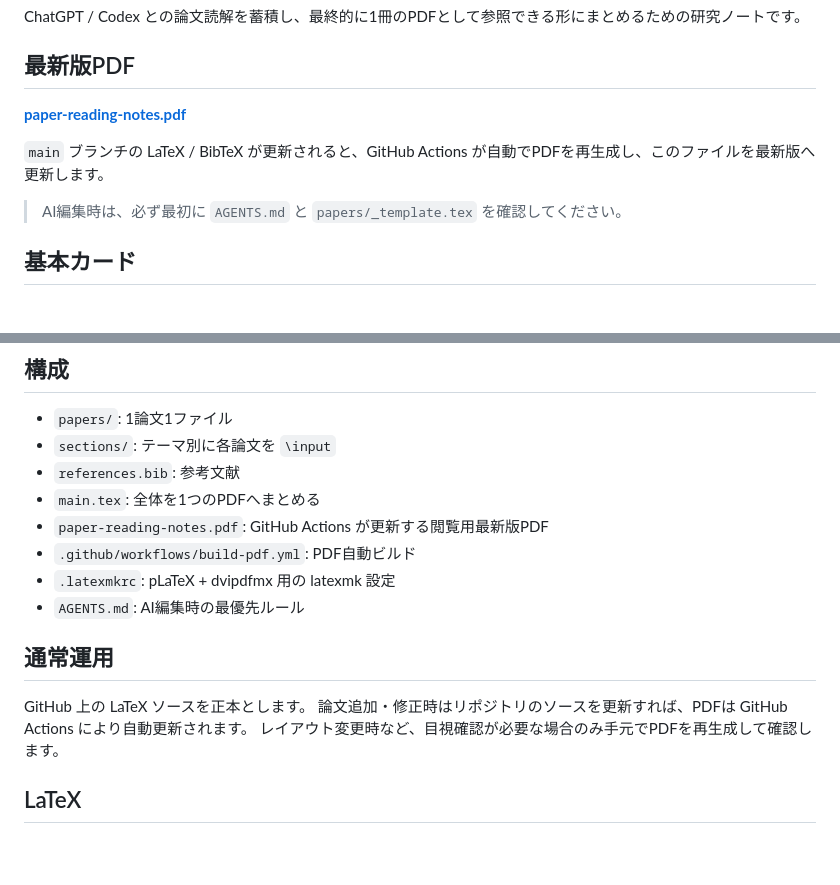
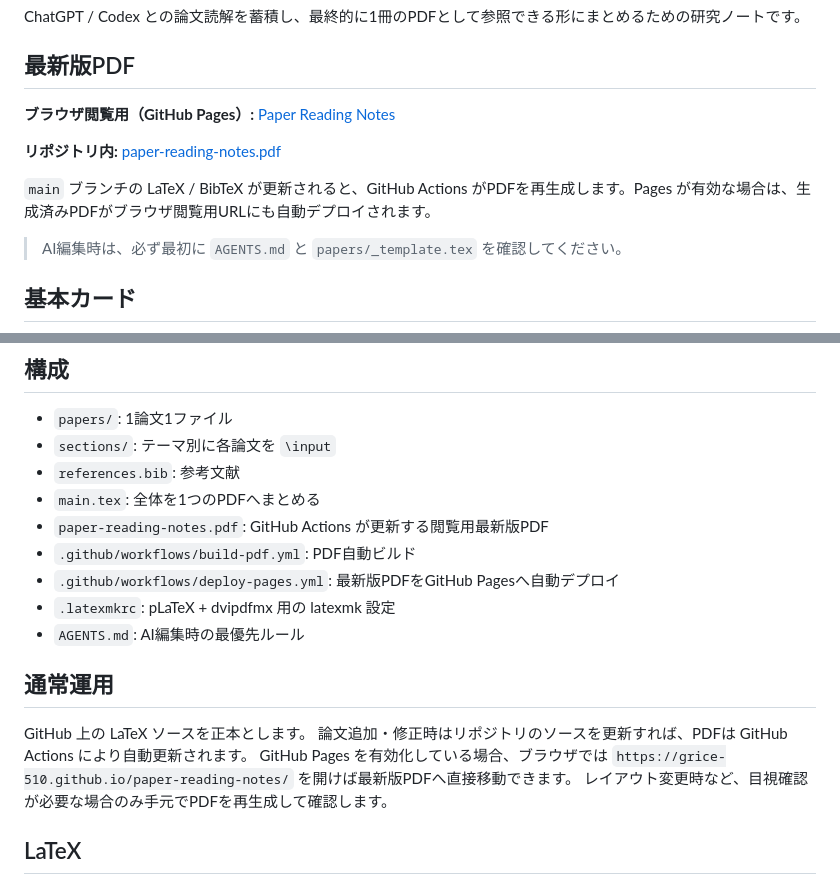
Before and after one commit to GRice-510/paper-reading-notes, a Markdown page: README.md, 2 parts joined by grey strips. Rendered like a GitHub page; blank space fills up the shorter version.

Commit message:
docs: add GitHub Pages PDF link

```diff
--- a/README.md
+++ b/README.md
@@ -4,9 +4,11 @@ ChatGPT / Codex との論文読解を蓄積し、最終的に1冊のPDFとして
 
 ## 最新版PDF
 
-**[paper-reading-notes.pdf](./paper-reading-notes.pdf)**
+**ブラウザ閲覧用（GitHub Pages）:** [Paper Reading Notes](https://grice-510.github.io/paper-reading-notes/)
 
-`main` ブランチの LaTeX / BibTeX が更新されると、GitHub Actions が自動でPDFを再生成し、このファイルを最新版へ更新します。
+**リポジトリ内:** [paper-reading-notes.pdf](./paper-reading-notes.pdf)
+
+`main` ブランチの LaTeX / BibTeX が更新されると、GitHub Actions がPDFを再生成します。Pages が有効な場合は、生成済みPDFがブラウザ閲覧用URLにも自動デプロイされます。
 
 > AI編集時は、必ず最初に `AGENTS.md` と `papers/_template.tex` を確認してください。
 
@@ -55,6 +57,7 @@ ChatGPT / Codex との論文読解を蓄積し、最終的に1冊のPDFとして
 - `main.tex`: 全体を1つのPDFへまとめる
 - `paper-reading-notes.pdf`: GitHub Actions が更新する閲覧用最新版PDF
 - `.github/workflows/build-pdf.yml`: PDF自動ビルド
+- `.github/workflows/deploy-pages.yml`: 最新版PDFをGitHub Pagesへ自動デプロイ
 - `.latexmkrc`: pLaTeX + dvipdfmx 用の latexmk 設定
 - `AGENTS.md`: AI編集時の最優先ルール
 
@@ -62,6 +65,7 @@ ChatGPT / Codex との論文読解を蓄積し、最終的に1冊のPDFとして
 
 GitHub 上の LaTeX ソースを正本とします。
 論文追加・修正時はリポジトリのソースを更新すれば、PDFは GitHub Actions により自動更新されます。
+GitHub Pages を有効化している場合、ブラウザでは `https://grice-510.github.io/paper-reading-notes/` を開けば最新版PDFへ直接移動できます。
 レイアウト変更時など、目視確認が必要な場合のみ手元でPDFを再生成して確認します。
 
 ## LaTeX
```
